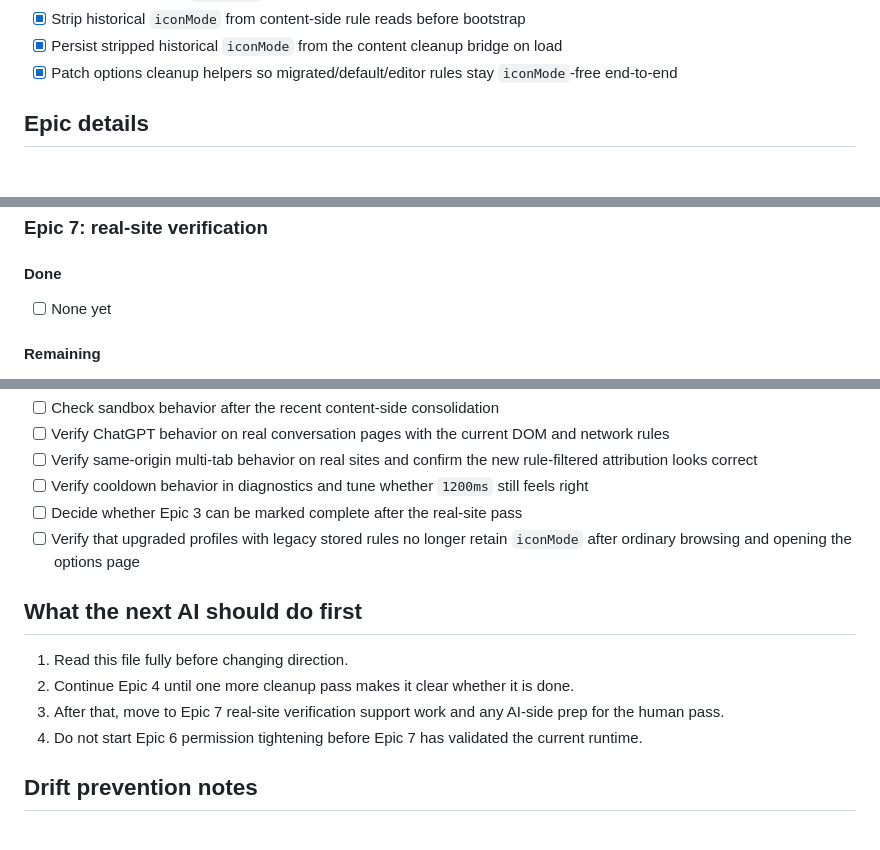
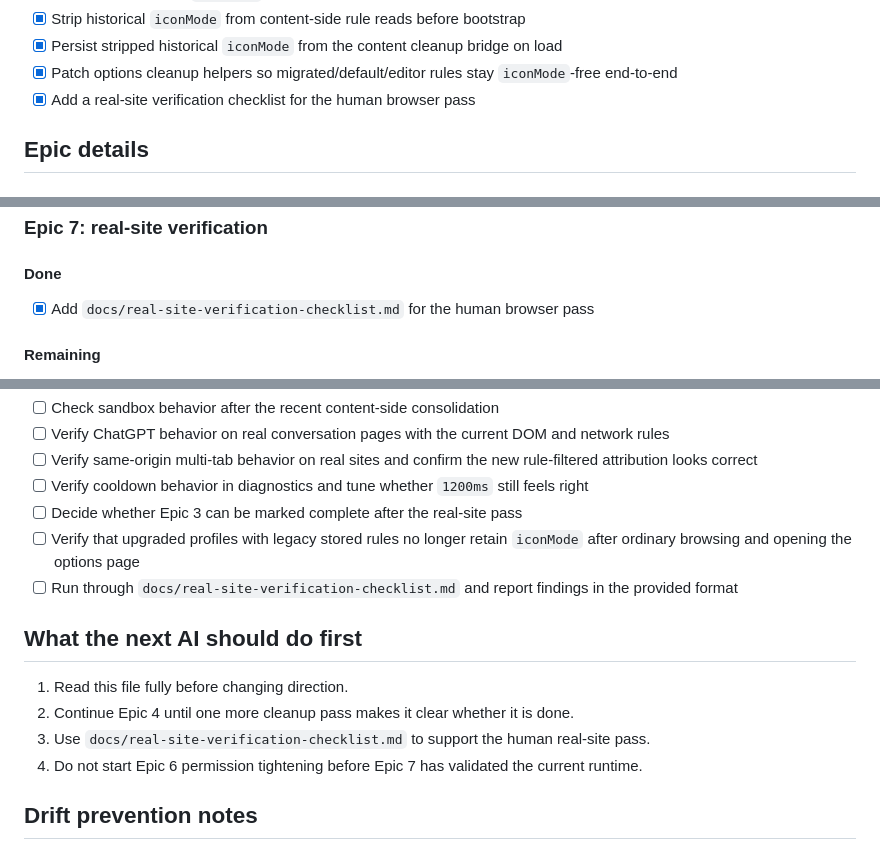
Before and after one commit to gsr-4325/tab-beacon, a Markdown page: ROADMAP.md, 3 parts joined by grey strips. GitHub-like rendering.

Commit message:
docs: add human real-site verification checklist

```diff
--- a/ROADMAP.md
+++ b/ROADMAP.md
@@ -123,6 +123,7 @@ Purpose:
 - [x] Strip historical `iconMode` from content-side rule reads before bootstrap
 - [x] Persist stripped historical `iconMode` from the content cleanup bridge on load
 - [x] Patch options cleanup helpers so migrated/default/editor rules stay `iconMode`-free end-to-end
+- [x] Add a real-site verification checklist for the human browser pass
 
 ## Epic details
 
@@ -209,7 +210,7 @@ Purpose:
 ### Epic 7: real-site verification
 
 #### Done
-- [ ] None yet
+- [x] Add `docs/real-site-verification-checklist.md` for the human browser pass
 
 #### Remaining
 - [ ] Verify ChatGPT behavior with current DOM and network rules
@@ -227,12 +228,13 @@ These are the tasks that are best done later by a human with the unpacked extens
 - [ ] Verify cooldown behavior in diagnostics and tune whether `1200ms` still feels right
 - [ ] Decide whether Epic 3 can be marked complete after the real-site pass
 - [ ] Verify that upgraded profiles with legacy stored rules no longer retain `iconMode` after ordinary browsing and opening the options page
+- [ ] Run through `docs/real-site-verification-checklist.md` and report findings in the provided format
 
 ## What the next AI should do first
 
 1. Read this file fully before changing direction.
 2. Continue Epic 4 until one more cleanup pass makes it clear whether it is done.
-3. After that, move to Epic 7 real-site verification support work and any AI-side prep for the human pass.
+3. Use `docs/real-site-verification-checklist.md` to support the human real-site pass.
 4. Do not start Epic 6 permission tightening before Epic 7 has validated the current runtime.
 
 ## Drift prevention notes
```
